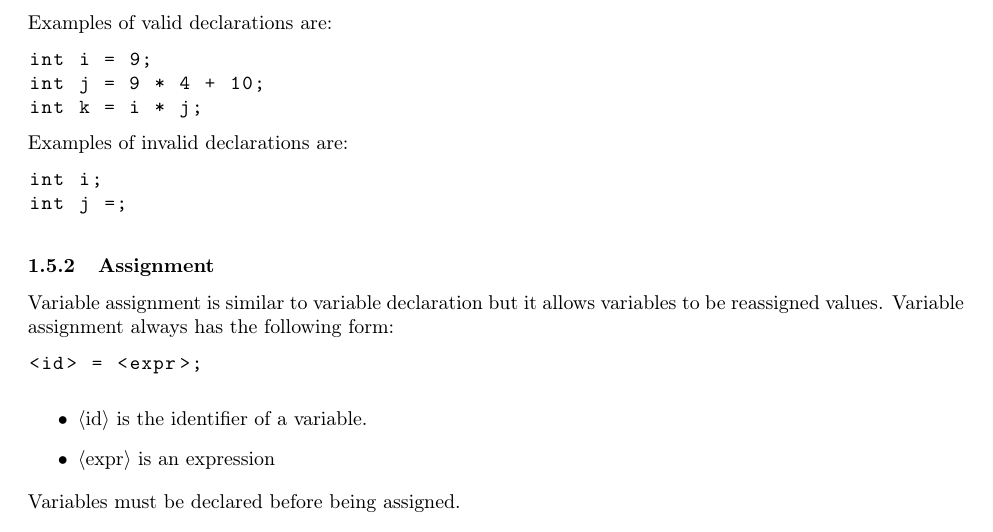
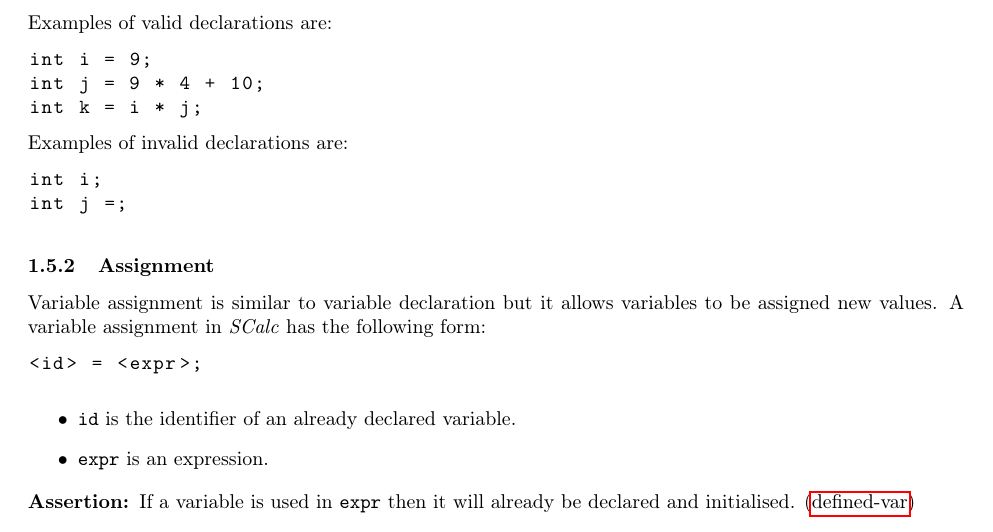
Before and after one commit to cmput415/415-docs, a LaTeX document (scalc/scalc.tex): part of page 4 of 11, cut so that both start at the same text. Compiled offline with pdfLaTeX.

Commit message:
Assignment statements.

```diff
--- a/scalc/scalc.tex
+++ b/scalc/scalc.tex
@@ -290,21 +289,19 @@ Examples of invalid declarations are:
 
 \subsubsection{Assignment}
 \label{sssec:assignment}
-
-Variable assignment is similar to variable declaration but it allows variables to be reassigned values. Variable
-assignment always has the following form:
-
+Variable assignment is similar to variable declaration but it allows variables to be assigned new
+values. A variable assignment in \textit{SCalc} has the following form:
 \begin{lstlisting}
 	<id> = <expr>;
 \end{lstlisting}
 
 \begin{itemize}
-	\item{$\langle$id$\rangle$} is the identifier of a variable.
-	\item{$\langle$expr$\rangle$} is an expression
+	\item \code{id} is the identifier of an already declared variable.
+	\item \code{expr} is an expression.
 \end{itemize}
 
-Variables must be declared before being assigned.
-
+\assertion{If a variable is used in \code{expr} then it will already be declared and initialised.}
+{defined-var}
 
 \subsubsection{Conditional}
 \label{sssec:conditional}
```
Also changed, not shown: scalc/scalc.tex (3 more changed lines).
